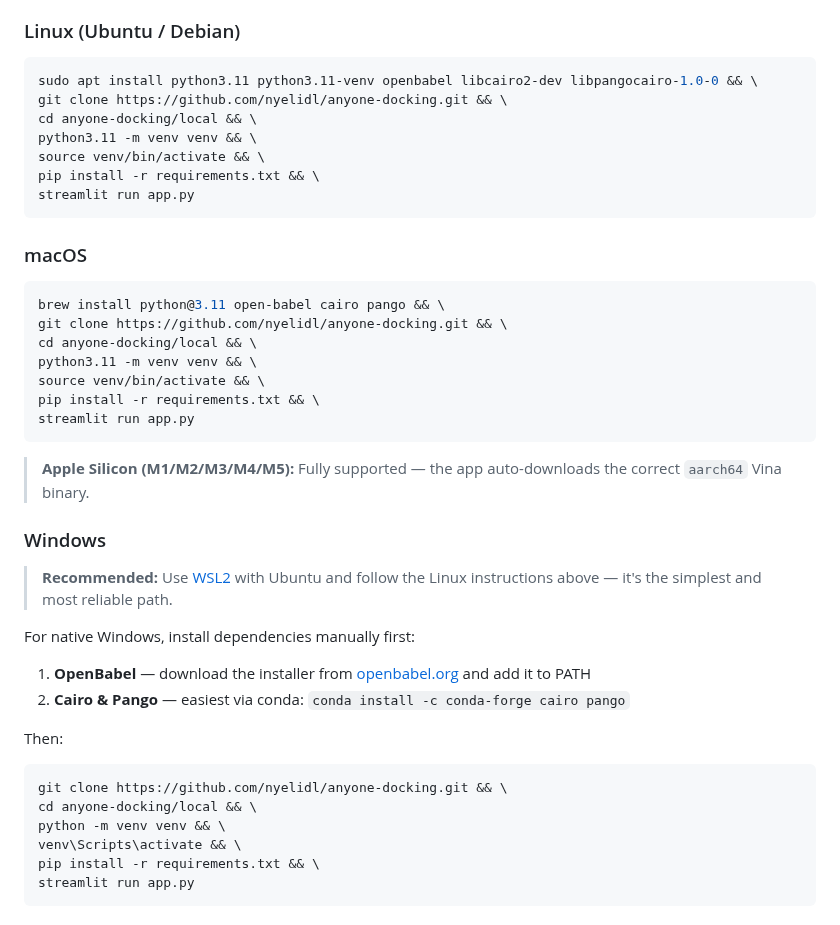
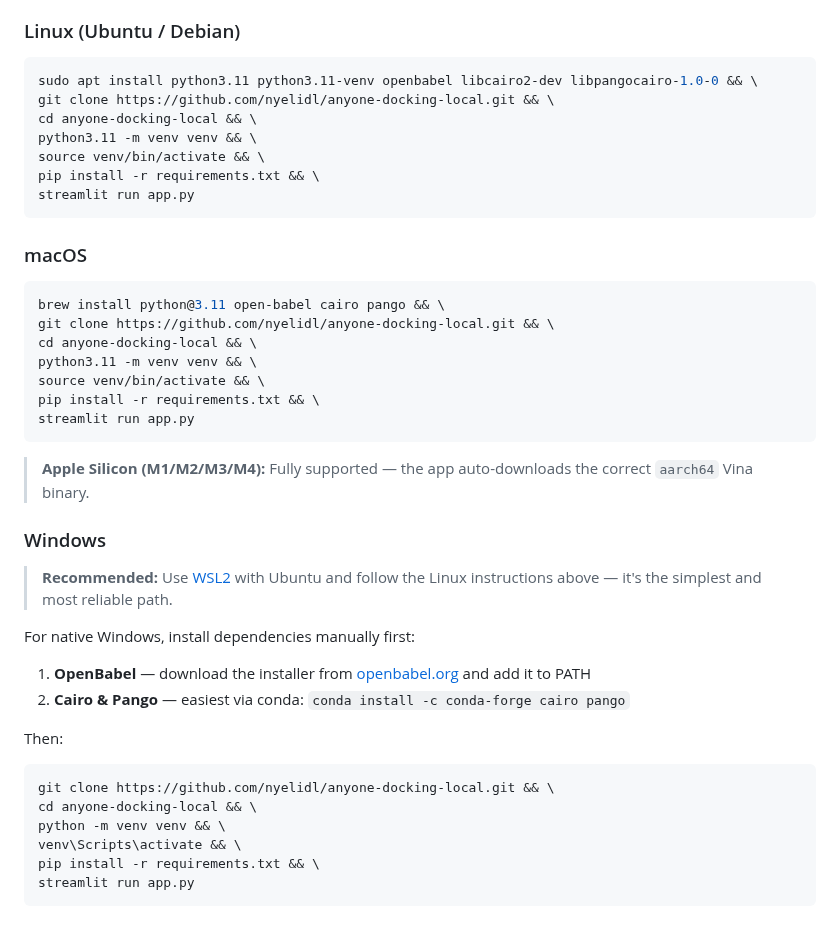
Before and after one commit to nyelidl/anyone-docking, a Markdown page: README.md, the part around the change. Drawn GitHub-style.

Commit message:
Revise README installation instructions
Updated installation instructions for Linux and macOS, including changes to repository cloning and Apple Silicon support.

````diff
--- a/README.md
+++ b/README.md
@@ -98,8 +98,8 @@ Available in **both single and batch** docking modes:
 ### Linux (Ubuntu / Debian)
 ```bash
 sudo apt install python3.11 python3.11-venv openbabel libcairo2-dev libpangocairo-1.0-0 && \
-git clone https://github.com/nyelidl/anyone-docking.git && \
-cd anyone-docking/local && \
+git clone https://github.com/nyelidl/anyone-docking-local.git && \
+cd anyone-docking-local && \
 python3.11 -m venv venv && \
 source venv/bin/activate && \
 pip install -r requirements.txt && \
@@ -109,15 +109,15 @@ streamlit run app.py
 ### macOS
 ```bash
 brew install python@3.11 open-babel cairo pango && \
-git clone https://github.com/nyelidl/anyone-docking.git && \
-cd anyone-docking/local && \
+git clone https://github.com/nyelidl/anyone-docking-local.git && \
+cd anyone-docking-local && \
 python3.11 -m venv venv && \
 source venv/bin/activate && \
 pip install -r requirements.txt && \
 streamlit run app.py
 ```
 
-> **Apple Silicon (M1/M2/M3/M4/M5):** Fully supported — the app auto-downloads the correct `aarch64` Vina binary.
+> **Apple Silicon (M1/M2/M3/M4):** Fully supported — the app auto-downloads the correct `aarch64` Vina binary.
 
 ### Windows
 
@@ -129,8 +129,8 @@ For native Windows, install dependencies manually first:
 
 Then:
 ```bash
-git clone https://github.com/nyelidl/anyone-docking.git && \
-cd anyone-docking/local && \
+git clone https://github.com/nyelidl/anyone-docking-local.git && \
+cd anyone-docking-local && \
 python -m venv venv && \
 venv\Scripts\activate && \
 pip install -r requirements.txt && \
````
